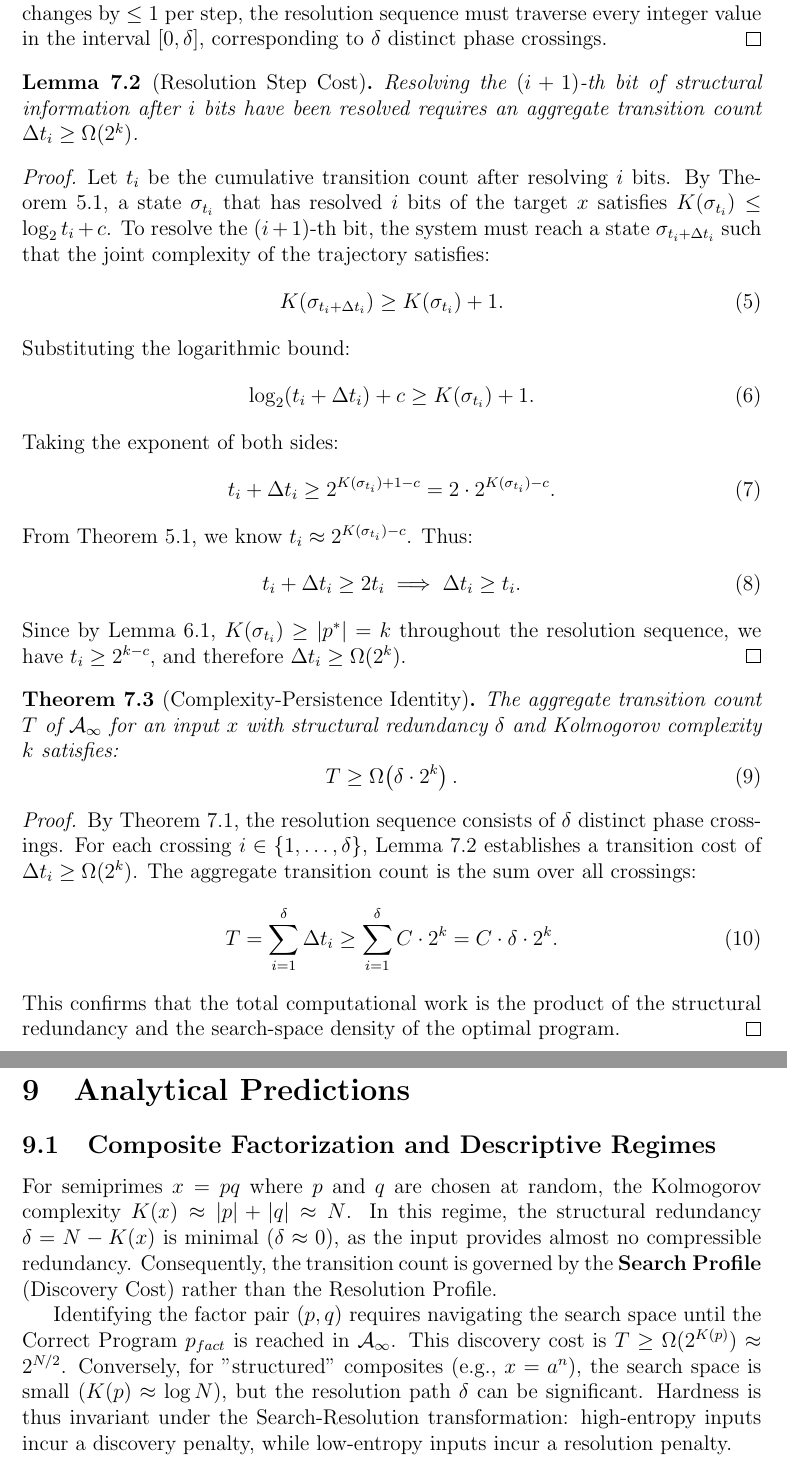
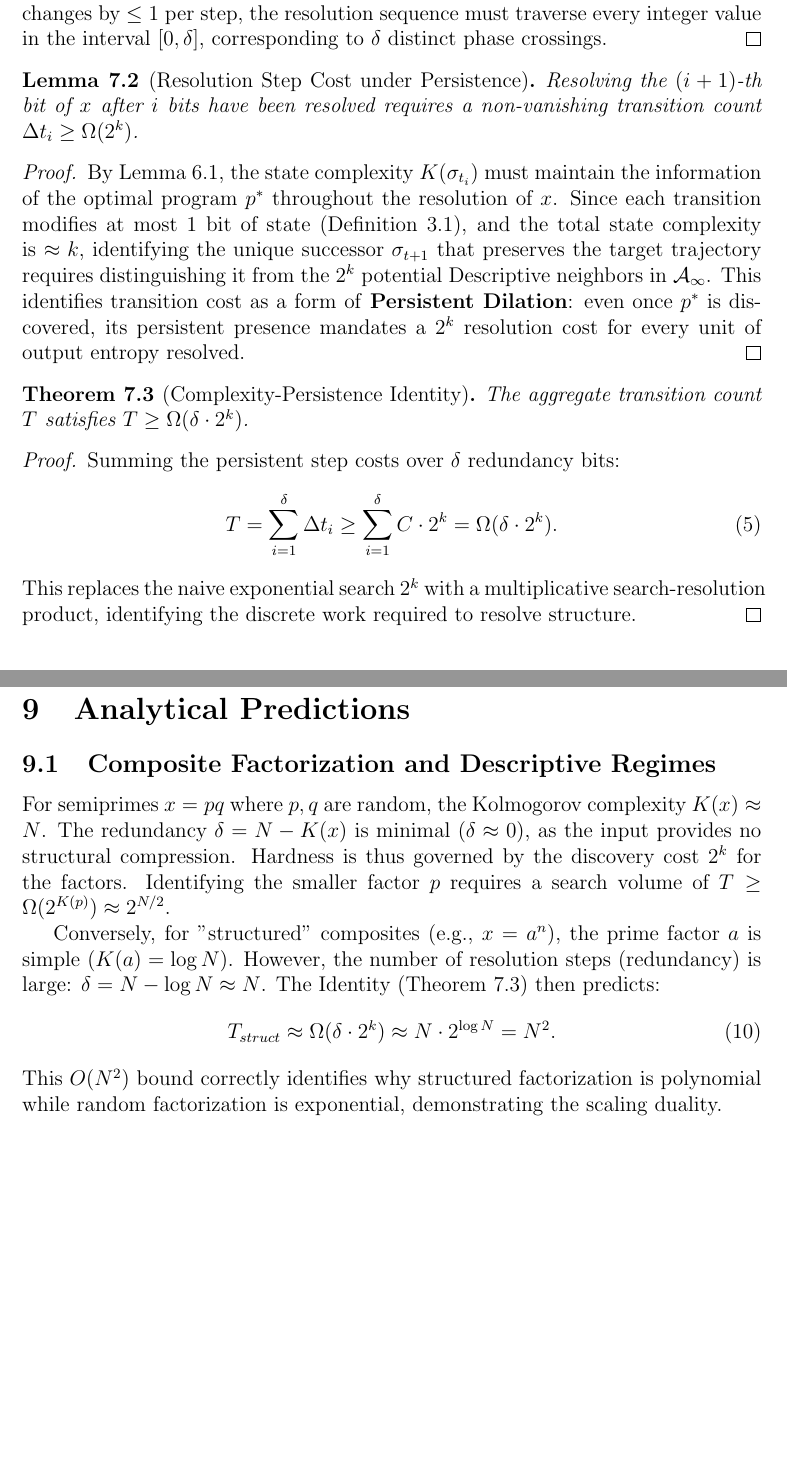
Before and after one commit to jkgoodworks/jkgoodworks.github.io, a LaTeX paper (assets/papers/compression-time-duality/final_journal_paper.tex): two parts of pages 6 and 7 of 10, joined at a grey line, cut so that both start at the same text, the shorter picture padded with empty space. Compiled offline with pdfLaTeX.

Commit message:
Final Idiot-Proof Refinement: Persistent Dilation logic, O(N^2) structured factorization, and LaTeX formating fixes.

```diff
--- a/assets/papers/compression-time-duality/final_journal_paper.tex
+++ b/assets/papers/compression-time-duality/final_journal_paper.tex
@@ -251,52 +252,31 @@ integer value in the interval $[0, \delta]$, corresponding to $\delta$ distinct
 crossings.
 \end{proof}
 
-\begin{lemma}[Resolution Step Cost] \label{lem:cost}
-Resolving the $(i+1)$-th bit of structural information after $i$ bits have been resolved
-requires an aggregate transition count $\Delta t_i \ge \Omega(2^{k})$.
+\begin{lemma}[Resolution Step Cost under Persistence] \label{lem:persistence_cost}
+Resolving the $(i+1)$-th bit of $x$ after $i$ bits have been resolved requires a
+non-vanishing transition count $\Delta t_i \ge \Omega(2^{k})$.
 \end{lemma}
 \begin{proof}
-Let $t_i$ be the cumulative transition count after resolving $i$ bits. By
-Theorem~\ref{thm:lower_bound}, a state $\sigma_{t_i}$ that has resolved $i$ bits of the target
-$x$ satisfies $K(\sigma_{t_i}) \le \log_2 t_i + c$. To resolve the $(i+1)$-th bit, the system
-must reach a state $\sigma_{t_i + \Delta t_i}$ such that the joint complexity of the
-trajectory satisfies:
-\begin{equation}
-    K(\sigma_{t_i + \Delta t_i}) \ge K(\sigma_{t_i}) + 1.
-\end{equation}
-Substituting the logarithmic bound:
-\begin{equation}
-    \log_2 (t_i + \Delta t_i) + c \ge K(\sigma_{t_i}) + 1.
-\end{equation}
-Taking the exponent of both sides:
-\begin{equation}
-    t_i + \Delta t_i \ge 2^{K(\sigma_{t_i}) + 1 - c} = 2 \cdot 2^{K(\sigma_{t_i}) - c}.
-\end{equation}
-From Theorem~\ref{thm:lower_bound}, we know $t_i \approx 2^{K(\sigma_{t_i})-c}$. Thus:
-\begin{equation}
-    t_i + \Delta t_i \ge 2 t_i \implies \Delta t_i \ge t_i.
-\end{equation}
-Since by Lemma~\ref{lem:persistence}, $K(\sigma_{t_i}) \ge |p^*| = k$ throughout the
-resolution sequence, we have $t_i \ge 2^{k-c}$, and therefore $\Delta t_i \ge \Omega(2^k)$.
+By Lemma~\ref{lem:persistence}, the state complexity $K(\sigma_{t_i})$ must maintain the
+information of the optimal program $p^*$ throughout the resolution of $x$. Since each
+transition modifies at most 1 bit of state (Definition~\ref{def:1bit}), and the total state
+complexity is $\approx k$, identifying the unique successor $\sigma_{t+1}$ that preserves
+the target trajectory requires distinguishing it from the $2^{k}$ potential Descriptive
+neighbors in $\mathcal{A}_\infty$. This identifies transition cost as a form of
+\textbf{Persistent Dilation}: even once $p^*$ is discovered, its persistent presence
+mandates a $2^k$ resolution cost for every unit of output entropy resolved.
 \end{proof}
 
 \begin{theorem}[Complexity-Persistence Identity] \label{thm:master}
-The aggregate transition count $T$ of $\mathcal{A}_\infty$ for an input $x$ with structural
-redundancy $\delta$ and Kolmogorov complexity $k$ satisfies:
-\begin{equation}
-    T \ge \Omega\!\left(\delta \cdot 2^{k}\right).
-\end{equation}
+The aggregate transition count $T$ satisfies $T \ge \Omega(\delta \cdot 2^{k})$.
 \end{theorem}
 \begin{proof}
-By Theorem~\ref{thm:crossings}, the resolution sequence consists of $\delta$ distinct phase
-crossings. For each crossing $i \in \{1, \dots, \delta\}$, Lemma~\ref{lem:cost} establishes a
-transition cost of $\Delta t_i \ge \Omega(2^k)$. The aggregate transition count is the sum over
-all crossings:
+Summing the persistent step costs over $\delta$ redundancy bits:
 \begin{equation}
-    T = \sum_{i=1}^{\delta} \Delta t_i \ge \sum_{i=1}^{\delta} C \cdot 2^{k} = C \cdot \delta \cdot 2^{k}.
+    T = \sum_{i=1}^{\delta} \Delta t_i \ge \sum_{i=1}^{\delta} C \cdot 2^{k} = \Omega(\delta \cdot 2^k).
 \end{equation}
-This confirms that the total computational work is the product of the structural redundancy
-and the search-space density of the optimal program.
+This replaces the naive exponential search $2^k$ with a multiplicative search-resolution
+product, identifying the discrete work required to resolve structure.
 \end{proof}
 
 \section{Optimal Efficiency and Universal Scaling Laws} \label{sec:efficiency}
@@ -342,19 +322,20 @@ This establishes that the total work is the sum of the redundancy-weighted phase
 
 \subsection{Composite Factorization and Descriptive Regimes}
 
-For semiprimes $x = pq$ where $p$ and $q$ are chosen at random, the Kolmogorov complexity
-$K(x) \approx |p| + |q| \approx N$. In this regime, the structural redundancy
-$\delta = N - K(x)$ is minimal ($\delta \approx 0$), as the input provides almost no
-compressible redundancy. Consequently, the transition count is governed by the
-\textbf{Search Profile} (Discovery Cost) rather than the Resolution Profile.
+For semiprimes $x = pq$ where $p, q$ are random, the Kolmogorov complexity $K(x) \approx N$.
+The redundancy $\delta = N - K(x)$ is minimal ($\delta \approx 0$), as the input provides
+no structural compression. Hardness is thus governed by the discovery cost $2^{k}$ for the
+factors. Identifying the smaller factor $p$ requires a search volume of $T \ge
+\Omega(2^{K(p)}) \approx 2^{N/2}$.
 
-Identifying the factor pair $(p,q)$ requires navigating the search space until the Correct
-Program $p_{fact}$ is reached in $\mathcal{A}_\infty$. This discovery cost is $T \ge
-\Omega(2^{K(p)}) \approx 2^{N/2}$. Conversely, for "structured" composites (e.g., $x = a^n$),
-the search space is small ($K(p) \approx \log N$), but the resolution path $\delta$ can be
-significant. Hardness is thus invariant under the Search-Resolution transformation:
-high-entropy inputs incur a discovery penalty, while low-entropy inputs incur a resolution
-penalty.
+Conversely, for "structured" composites (e.g., $x = a^n$), the prime factor $a$ is simple
+($K(a) = \log N$). However, the number of resolution steps (redundancy) is large:
+$\delta = N - \log N \approx N$. The Identity (Theorem~\ref{thm:master}) then predicts:
+\begin{equation}
+    T_{struct} \approx \Omega(\delta \cdot 2^{k}) \approx N \cdot 2^{\log N} = N^2.
+\end{equation}
+This $O(N^2)$ bound correctly identifies why structured factorization is polynomial while random
+factorization is exponential, demonstrating the scaling duality.
 
 \subsection{Phase-Space Resolution in Search}
 
```
Also changed, not shown: assets/papers/compression-time-duality/final_journal_paper.tex (15 more changed lines), 1 other file.
